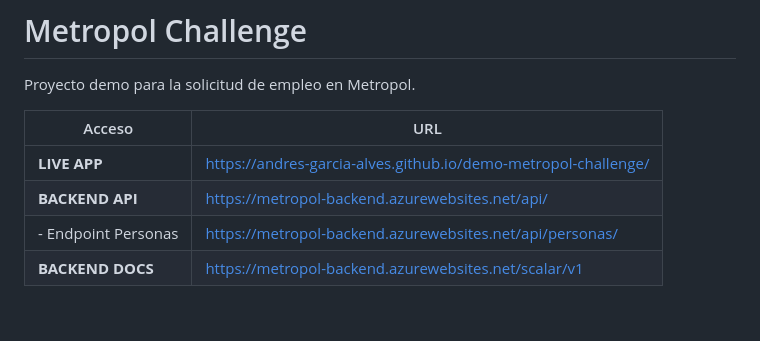
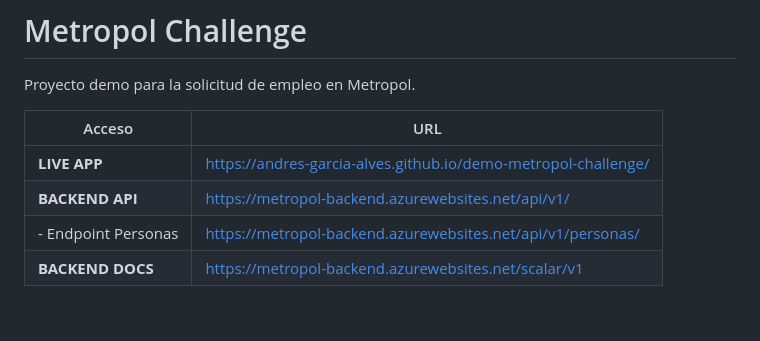
Before and after one commit to andres-garcia-alves/demo-metropol-challenge, a Markdown page: README.md, the part around the change. GitHub-like rendering.

```diff
--- a/README.md
+++ b/README.md
@@ -5,8 +5,8 @@ Proyecto demo para la solicitud de empleo en Metropol.
 | Acceso                | URL                                                            |
 | --------------------- | -------------------------------------------------------------- |
 | **LIVE APP**          | https://andres-garcia-alves.github.io/demo-metropol-challenge/ |
-| **BACKEND API**       | https://metropol-backend.azurewebsites.net/api/                |
-| - Endpoint Personas   | https://metropol-backend.azurewebsites.net/api/personas/       |
+| **BACKEND API**       | https://metropol-backend.azurewebsites.net/api/v1/             |
+| - Endpoint Personas   | https://metropol-backend.azurewebsites.net/api/v1/personas/    |
 | **BACKEND DOCS**      | https://metropol-backend.azurewebsites.net/scalar/v1           |
 
 &nbsp;
```
